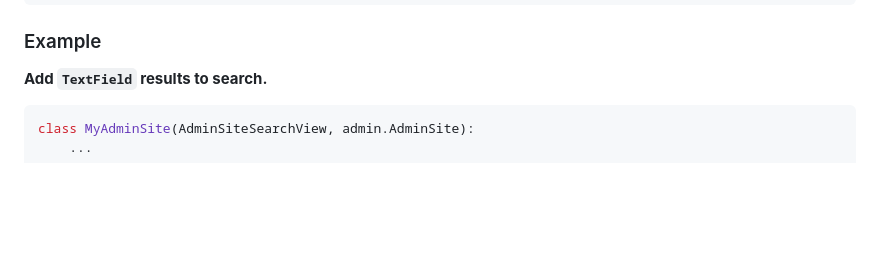
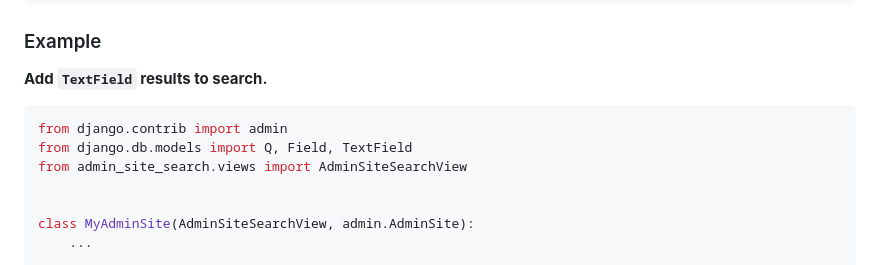
Before and after one commit to ahmedaljawahiry/django-admin-site-search, a Markdown page: README.md, the part around one of its changes. Rendered like a GitHub page; blank space fills up the shorter version.

````diff
--- a/README.md
+++ b/README.md
@@ -106,6 +105,11 @@ def filter_field(self, query: str, field: Field) -> Optional[Q]:
 **Add `TextField` results to search.**
 
 ```python
+from django.contrib import admin
+from django.db.models import Q, Field, TextField
+from admin_site_search.views import AdminSiteSearchView
+
+
 class MyAdminSite(AdminSiteSearchView, admin.AdminSite):
     ...
 
````
Also changed, not shown: other parts of README.md (+1 -2 lines).
